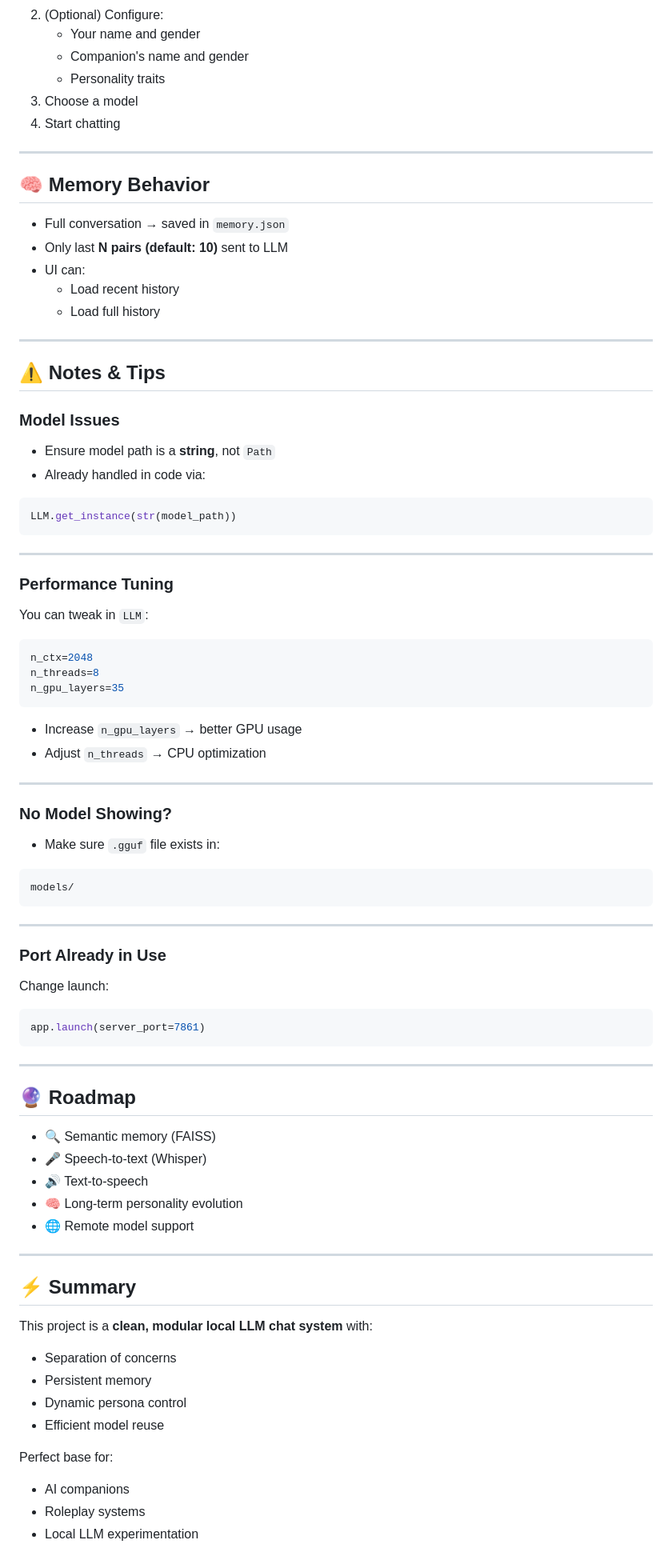
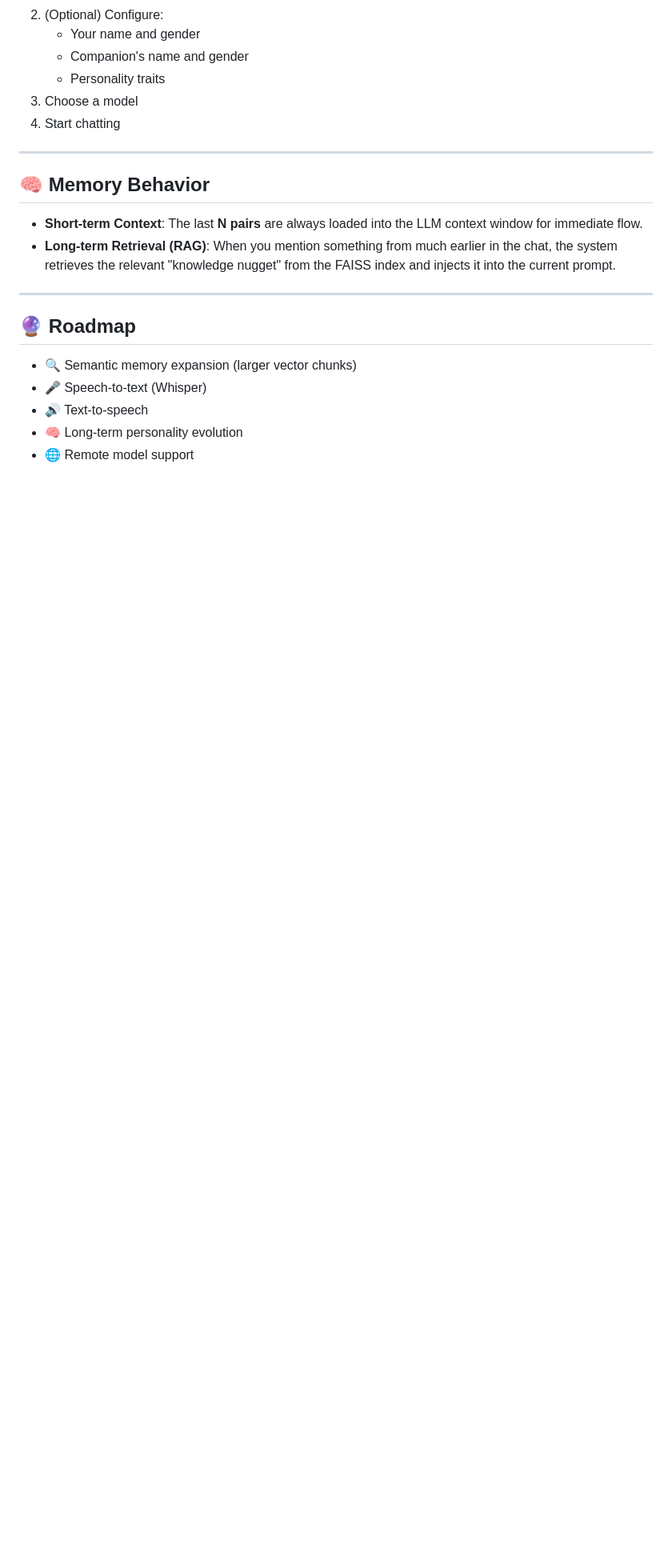
Before and after one commit to Hardik-7892/AI-Companion, a Markdown page: README.md, the part around one of its changes. Shown at 80% size. GitHub-like rendering; blank space fills up the shorter version.

````diff
--- a/README.md
+++ b/README.md
@@ -196,84 +166,14 @@ Saved to Memory
 ---
 
 ## 🧠 Memory Behavior
-
-* Full conversation → saved in `memory.json`
-* Only last **N pairs (default: 10)** sent to LLM
-* UI can:
-  * Load recent history
-  * Load full history
-
----
-
-## ⚠️ Notes & Tips
-
-### Model Issues
-
-* Ensure model path is a **string**, not `Path`
-* Already handled in code via:
-
-```python
-LLM.get_instance(str(model_path))
-```
-
----
-
-### Performance Tuning
-
-You can tweak in `LLM`:
-
-```python
-n_ctx=2048
-n_threads=8
-n_gpu_layers=35
-```
-
-* Increase `n_gpu_layers` → better GPU usage
-* Adjust `n_threads` → CPU optimization
-
----
-
-### No Model Showing?
-
-* Make sure `.gguf` file exists in:
-
-```
-models/
-```
-
----
-
-### Port Already in Use
-
-Change launch:
-
-```bash
-app.launch(server_port=7861)
-```
+* **Short-term Context**: The last **N pairs** are always loaded into the LLM context window for immediate flow.
+* **Long-term Retrieval (RAG)**: When you mention something from much earlier in the chat, the system retrieves the relevant "knowledge nugget" from the FAISS index and injects it into the current prompt.
 
 ---
 
 ## 🔮 Roadmap
-
-* 🔍 Semantic memory (FAISS)
+* 🔍 Semantic memory expansion (larger vector chunks)
 * 🎤 Speech-to-text (Whisper)
 * 🔊 Text-to-speech
 * 🧠 Long-term personality evolution
 * 🌐 Remote model support
-
----
-
-## ⚡ Summary
-
-This project is a **clean, modular local LLM chat system** with:
-
-* Separation of concerns
-* Persistent memory
-* Dynamic persona control
-* Efficient model reuse
-
-Perfect base for:
-
-* AI companions
-* Roleplay systems
-* Local LLM experimentation
````
Also changed, not shown: other parts of README.md (+32 -62 lines).
